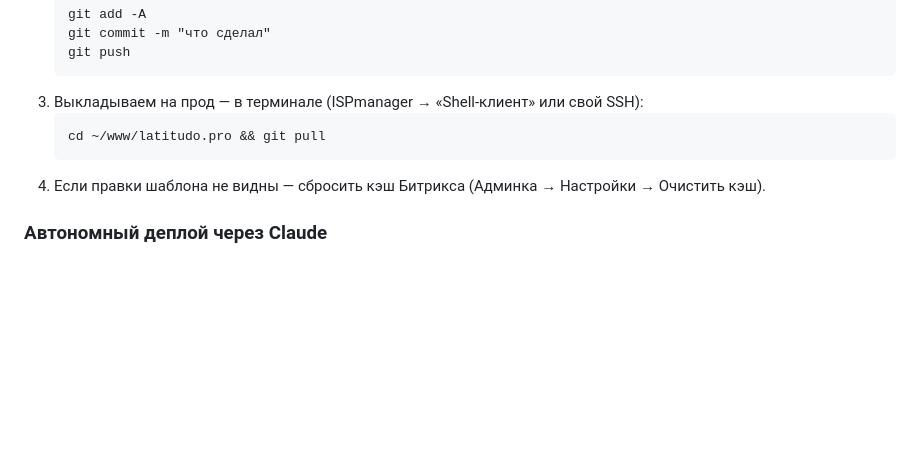
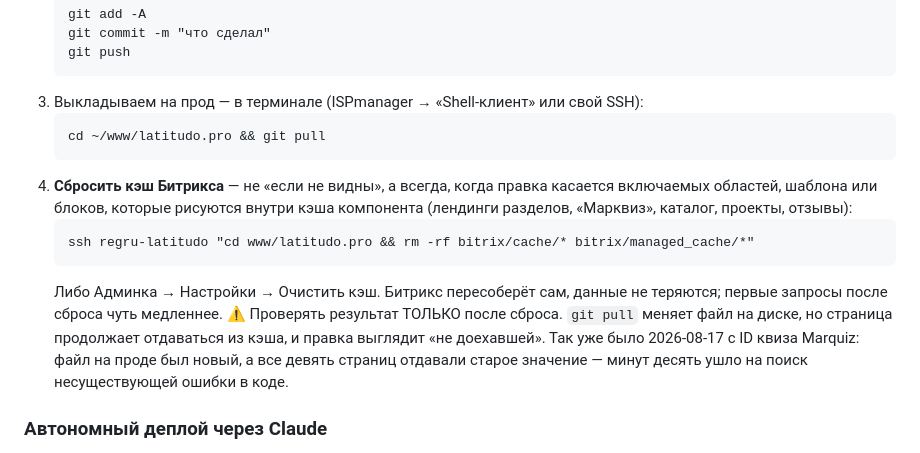
Before and after one commit to latitudobelgorod-del/latitudo_pro, a Markdown page: WORKFLOW.md, the part around the change. GitHub-like rendering; blank space fills up the shorter version.

Commit message:
docs: сброс кэша Битрикса — обязательный шаг деплоя, а не «если не видно»
git pull меняет файл на диске, но страница продолжает отдаваться из кэша
компонента. Так и вышло 2026-08-17 с ID квиза Marquiz: файл на проде был
новый, а все девять страниц отдавали старое значение.

Co-Authored-By: Claude Opus 5 <noreply@anthropic.com>

````diff
--- a/WORKFLOW.md
+++ b/WORKFLOW.md
@@ -109,8 +109,18 @@ ssh regru-latitudo "cd www/latitudo.pro && git checkout -- urlrewrite.php"
    ```
    cd ~/www/latitudo.pro && git pull
    ```
-4. Если правки шаблона не видны — сбросить кэш Битрикса
-   (Админка → Настройки → Очистить кэш).
+4. **Сбросить кэш Битрикса** — не «если не видны», а всегда, когда правка касается
+   включаемых областей, шаблона или блоков, которые рисуются внутри кэша компонента
+   (лендинги разделов, «Марквиз», каталог, проекты, отзывы):
+   ```
+   ssh regru-latitudo "cd www/latitudo.pro && rm -rf bitrix/cache/* bitrix/managed_cache/*"
+   ```
+   Либо Админка → Настройки → Очистить кэш. Битрикс пересоберёт сам, данные не теряются;
+   первые запросы после сброса чуть медленнее.
+   ⚠️ Проверять результат ТОЛЬКО после сброса. `git pull` меняет файл на диске, но страница
+   продолжает отдаваться из кэша, и правка выглядит «не доехавшей». Так уже было 2026-08-17
+   с ID квиза Marquiz: файл на проде был новый, а все девять страниц отдавали старое
+   значение — минут десять ушло на поиск несуществующей ошибки в коде.
 
 ### Автономный деплой через Claude
 Claude (Claude Code) выполняет весь цикл сам, **без ручного терминала**:
````
